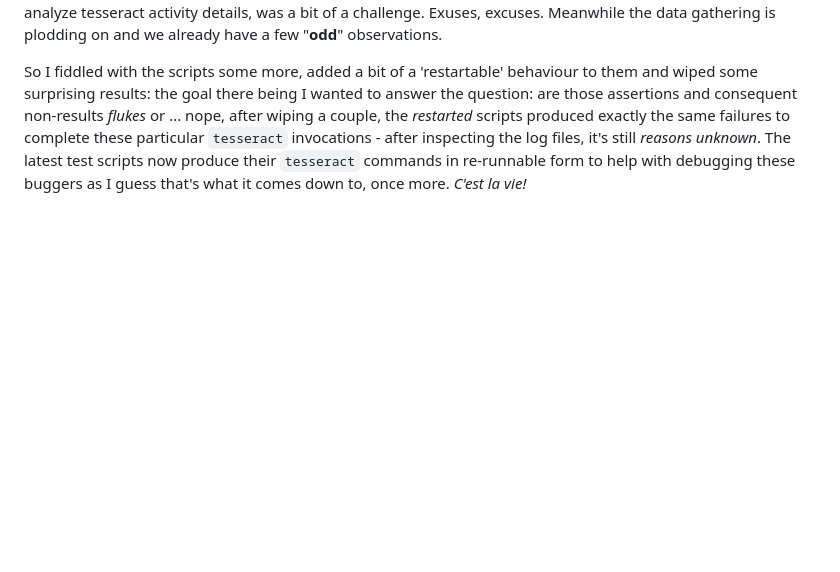
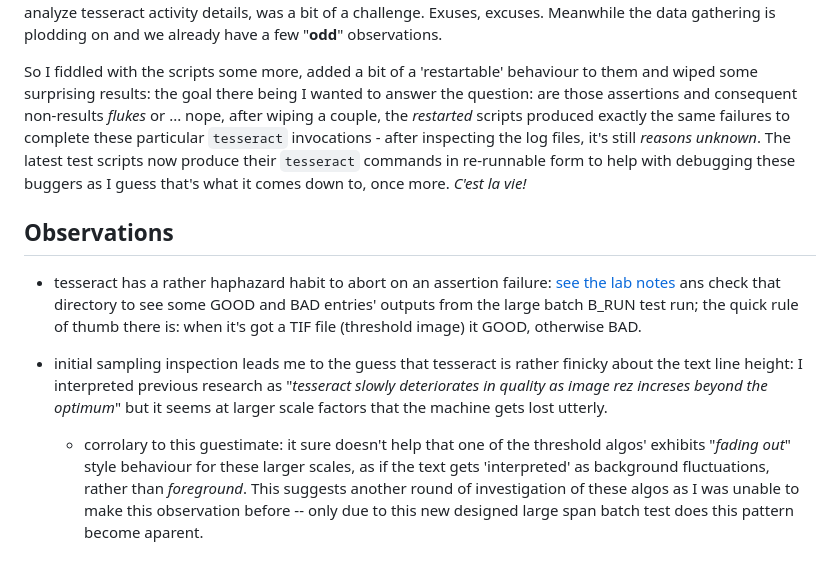
Before and after one commit to GerHobbelt/tesseract-bulk-testing-fun-with-assertion-failures, a Markdown page: README.md, the part around the change. Rendered like a GitHub page; blank space fills up the shorter version.

```diff
--- a/README.md
+++ b/README.md
@@ -63,3 +63,12 @@ Let's say they consume 2 seconds each (they don't, but it serves as a *very roug
 Of course, the scripts saw a lot of revision during these weeks, so plenty of restarts and with every restart came a **full wipe** as part of the fiddling was getting a decently loud debug log output, while not crazily so -- which turned out to be a *very thin threshold* to balance (note the `tail 8000`-based log file clipping 'panic code' that's part of the bulk run script: that one got in there because *some* files+modes were all to eager to produce up to 700MByte logfiles when you turn everyrhing on: not a problem, not a complaint, but twiddling the right knobs to get this number down to a decent size/count, while still producing sufficient debug log detail that I can bulk-analyze tesseract activity details, was a bit of a challenge. Exuses, excuses. Meanwhile the data gathering is plodding on and we already have a few "**odd**" observations.
 
 So I fiddled with the scripts some more, added a bit of a 'restartable' behaviour to them and wiped some surprising results: the goal there being I wanted to answer the question: are those assertions and consequent non-results *flukes* or ... nope, after wiping a couple, the *restarted* scripts produced exactly the same failures to complete these particular `tesseract` invocations - after inspecting the log files, it's still *reasons unknown*. The latest test scripts now produce their `tesseract` commands in re-runnable form to help with debugging these buggers as I guess that's what it comes down to, once more. *C'est la vie!*
+
+
+
+## Observations
+
+- tesseract has a rather haphazard habit to abort on an assertion failure: [see the lab notes](https://github.com/GerHobbelt/tesseract-bulk-testing-fun-with-assertion-failures/blob/main/sizes/B_RUN_data-1001-000-0003-b-leveled/something-wicked.md) ans check that directory to see some GOOD and BAD entries' outputs from the large batch B_RUN test run; the quick rule of thumb there is: when it's got a TIF file (threshold image) it GOOD, otherwise BAD.
+
+- initial sampling inspection leads me to the guess that tesseract is rather finicky about the text line height: I interpreted previous research as "*tesseract slowly deteriorates in quality as image rez increses beyond the optimum*" but it seems at larger scale factors that the machine gets lost utterly.
+  - corrolary to this guestimate: it sure doesn't help that one of the threshold algos' exhibits "*fading out*" style behaviour for these larger scales, as if the text gets 'interpreted' as background fluctuations, rather than *foreground*. This suggests another round of investigation of these algos as I was unable to make this observation before -- only due to this new designed large span batch test does this pattern become aparent.
```
